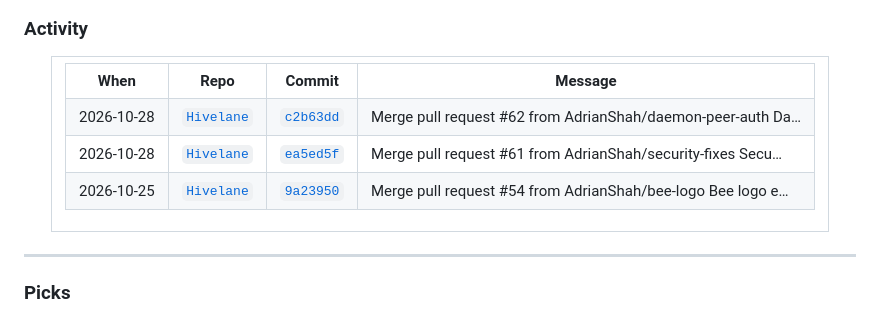
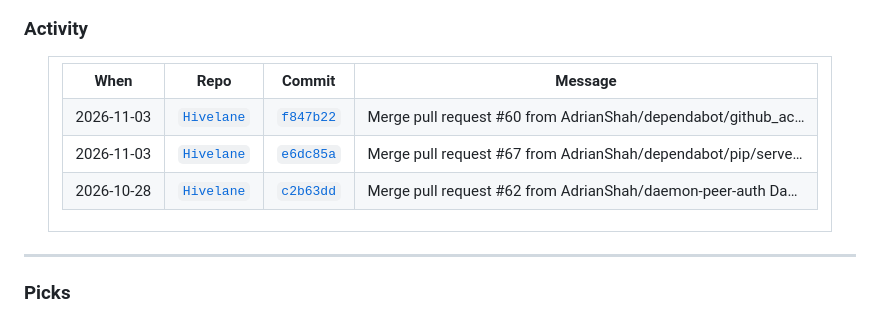
Before and after one commit to AdrianShah/AdrianShah, a Markdown page: README.md, the part around the change. GitHub-like rendering.

Commit message:
chore: refresh Pitchside Commits

```diff
--- a/README.md
+++ b/README.md
@@ -137,9 +137,9 @@ Second Year **Computer Engineering** student at **York University** and a full-s
 <!-- COMMITS:AUTO:START -->
 <table>
 <tr><th>When</th><th>Repo</th><th>Commit</th><th>Message</th></tr>
+<tr><td>2026-11-03</td><td><a href="https://github.com/AdrianShah/Hivelane"><code>Hivelane</code></a></td><td><a href="https://github.com/AdrianShah/Hivelane/commit/f847b22fc036f8a9929c5fe0bde79dbdbbaffd77"><code>f847b22</code></a></td><td>Merge pull request #60 from AdrianShah/dependabot/github_ac…</td></tr>
+<tr><td>2026-11-03</td><td><a href="https://github.com/AdrianShah/Hivelane"><code>Hivelane</code></a></td><td><a href="https://github.com/AdrianShah/Hivelane/commit/e6dc85a50b1705259f2b36c5be9bac6bcbc4d831"><code>e6dc85a</code></a></td><td>Merge pull request #67 from AdrianShah/dependabot/pip/serve…</td></tr>
 <tr><td>2026-10-28</td><td><a href="https://github.com/AdrianShah/Hivelane"><code>Hivelane</code></a></td><td><a href="https://github.com/AdrianShah/Hivelane/commit/c2b63ddb43640c96ac9bae217c3276c076acaa90"><code>c2b63dd</code></a></td><td>Merge pull request #62 from AdrianShah/daemon-peer-auth  Da…</td></tr>
-<tr><td>2026-10-28</td><td><a href="https://github.com/AdrianShah/Hivelane"><code>Hivelane</code></a></td><td><a href="https://github.com/AdrianShah/Hivelane/commit/ea5ed5f37c788cb6ba10bcd6f89038da629adbc9"><code>ea5ed5f</code></a></td><td>Merge pull request #61 from AdrianShah/security-fixes  Secu…</td></tr>
-<tr><td>2026-10-25</td><td><a href="https://github.com/AdrianShah/Hivelane"><code>Hivelane</code></a></td><td><a href="https://github.com/AdrianShah/Hivelane/commit/9a23950ac537230611a78dc3c4429f2142e65840"><code>9a23950</code></a></td><td>Merge pull request #54 from AdrianShah/bee-logo  Bee logo e…</td></tr>
 </table>
 <!-- COMMITS:AUTO:END -->
 
```
